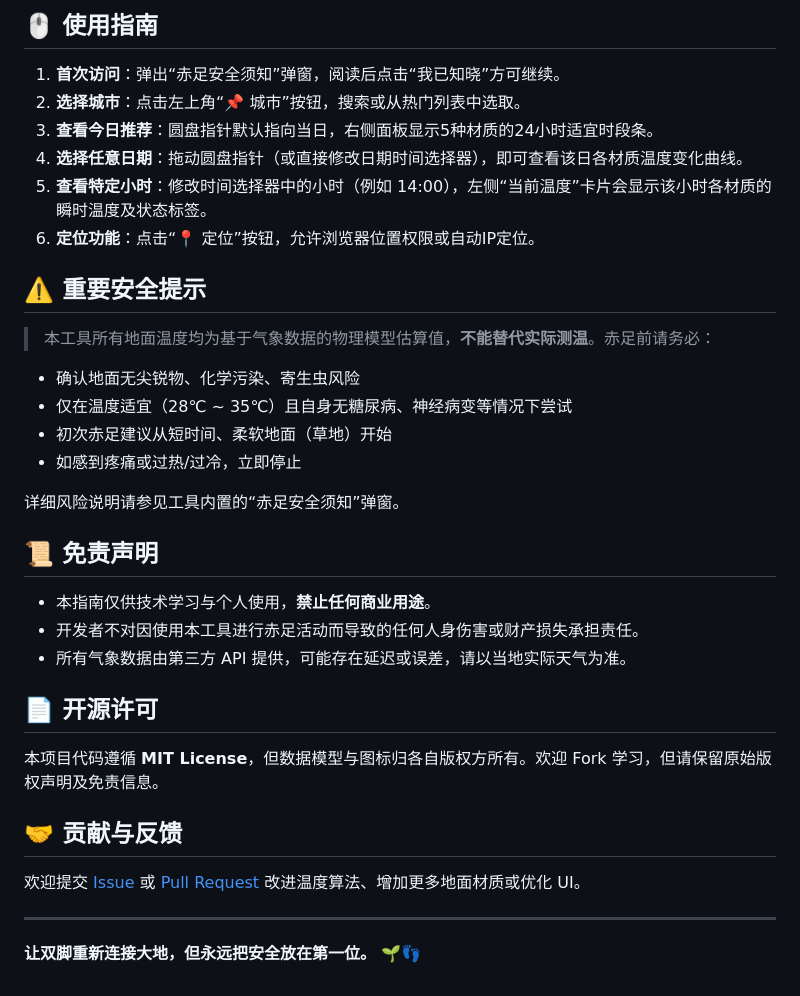
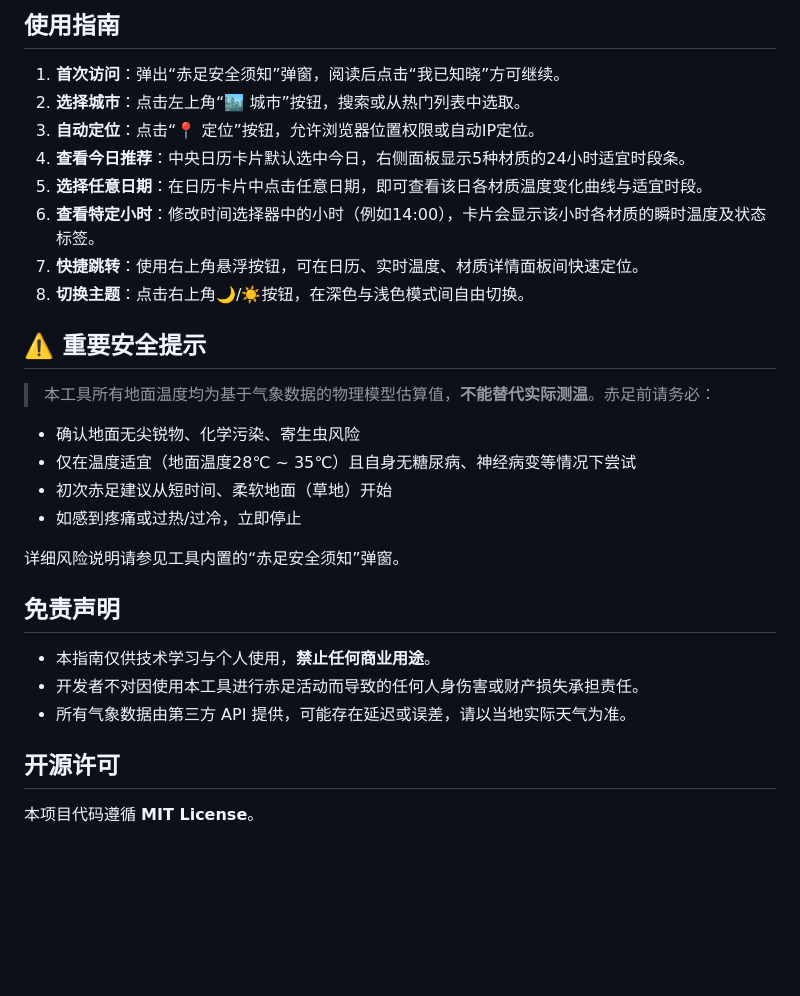
Before and after one commit to zbt00123/Nature-Connection-Guide, a Markdown page: README.md, the part around one of its changes. Rendered like a GitHub page; blank space fills up the shorter version.

Commit message:
更新 README.md

```diff
--- a/README.md
+++ b/README.md
@@ -40,37 +42,32 @@
 
-## 🖱️ 使用指南
+## 使用指南
 
-1. **首次访问**：弹出“赤足安全须知”弹窗，阅读后点击“我已知晓”方可继续。
-2. **选择城市**：点击左上角“📌 城市”按钮，搜索或从热门列表中选取。
-3. **查看今日推荐**：圆盘指针默认指向当日，右侧面板显示5种材质的24小时适宜时段条。
-4. **选择任意日期**：拖动圆盘指针（或直接修改日期时间选择器），即可查看该日各材质温度变化曲线。
-5. **查看特定小时**：修改时间选择器中的小时（例如 14:00），左侧“当前温度”卡片会显示该小时各材质的瞬时温度及状态标签。
-6. **定位功能**：点击“📍 定位”按钮，允许浏览器位置权限或自动IP定位。
+1.  **首次访问**：弹出“赤足安全须知”弹窗，阅读后点击“我已知晓”方可继续。
+2.  **选择城市**：点击左上角“🏙️ 城市”按钮，搜索或从热门列表中选取。
+3.  **自动定位**：点击“📍 定位”按钮，允许浏览器位置权限或自动IP定位。
+4.  **查看今日推荐**：中央日历卡片默认选中今日，右侧面板显示5种材质的24小时适宜时段条。
+5.  **选择任意日期**：在日历卡片中点击任意日期，即可查看该日各材质温度变化曲线与适宜时段。
+6.  **查看特定小时**：修改时间选择器中的小时（例如14:00），卡片会显示该小时各材质的瞬时温度及状态标签。
+7.  **快捷跳转**：使用右上角悬浮按钮，可在日历、实时温度、材质详情面板间快速定位。
+8.  **切换主题**：点击右上角🌙/☀️按钮，在深色与浅色模式间自由切换。
 
 ## ⚠️ 重要安全提示
 
 > 本工具所有地面温度均为基于气象数据的物理模型估算值，**不能替代实际测温**。赤足前请务必：
-- 确认地面无尖锐物、化学污染、寄生虫风险
-- 仅在温度适宜（28℃ ~ 35℃）且自身无糖尿病、神经病变等情况下尝试
-- 初次赤足建议从短时间、柔软地面（草地）开始
-- 如感到疼痛或过热/过冷，立即停止
+
+*   确认地面无尖锐物、化学污染、寄生虫风险
+*   仅在温度适宜（地面温度28℃ ~ 35℃）且自身无糖尿病、神经病变等情况下尝试
+*   初次赤足建议从短时间、柔软地面（草地）开始
+*   如感到疼痛或过热/过冷，立即停止
 
 详细风险说明请参见工具内置的“赤足安全须知”弹窗。
 
-## 📜 免责声明
+## 免责声明
 
-- 本指南仅供技术学习与个人使用，**禁止任何商业用途**。
-- 开发者不对因使用本工具进行赤足活动而导致的任何人身伤害或财产损失承担责任。
-- 所有气象数据由第三方 API 提供，可能存在延迟或误差，请以当地实际天气为准。
+*   本指南仅供技术学习与个人使用，**禁止任何商业用途**。
+*   开发者不对因使用本工具进行赤足活动而导致的任何人身伤害或财产损失承担责任。
+*   所有气象数据由第三方 API 提供，可能存在延迟或误差，请以当地实际天气为准。
 
-## 📄 开源许可
+## 开源许可
 
-本项目代码遵循 **MIT License**，但数据模型与图标归各自版权方所有。欢迎 Fork 学习，但请保留原始版权声明及免责信息。
-
-## 🤝 贡献与反馈
-
-欢迎提交 [Issue](https://github.com/zbt00123/Nature-Connection-Guide/issues) 或 [Pull Request](https://github.com/zbt00123/Nature-Connection-Guide/pulls) 改进温度算法、增加更多地面材质或优化 UI。
-
----
-
-**让双脚重新连接大地，但永远把安全放在第一位。** 🌱👣
+本项目代码遵循 **MIT License**。
```
Also changed, not shown: other parts of README.md (+23 -21 lines).
